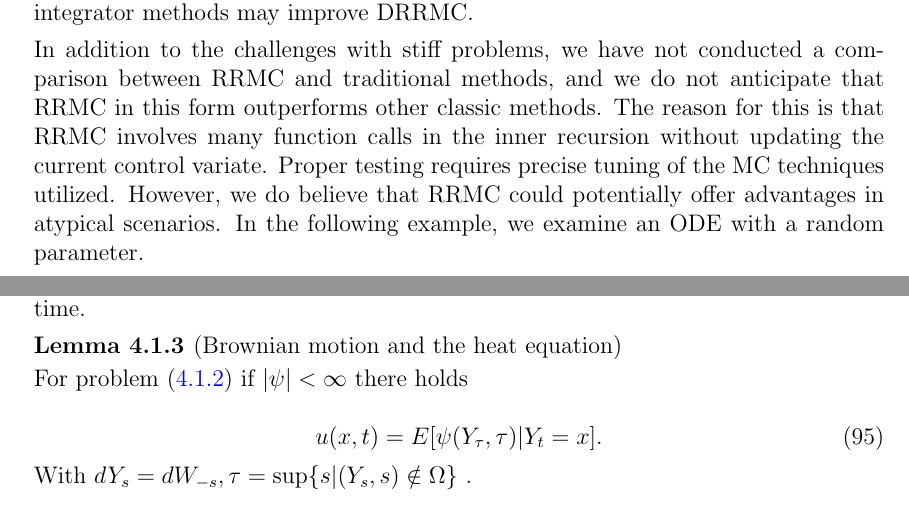
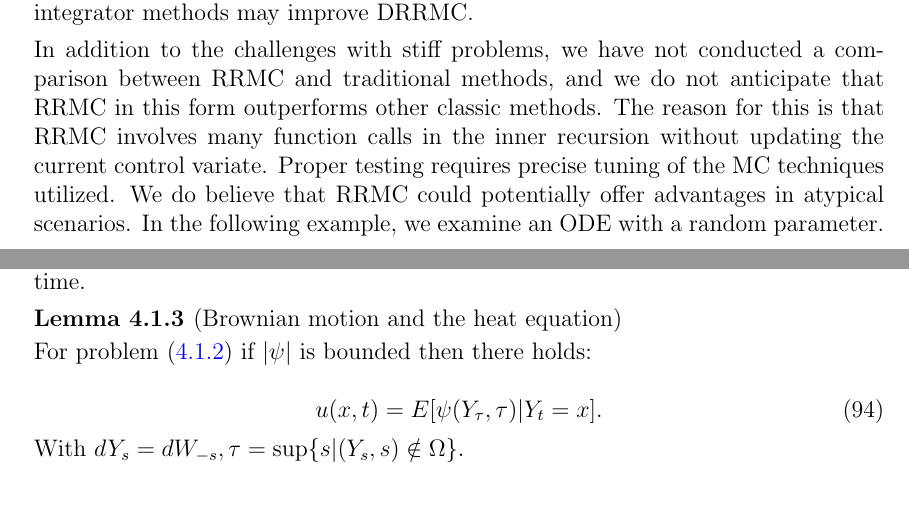
Before and after one commit to ISIPINK/masterthesis_MC_linear_ODEs, a LaTeX paper (latex/main paper/main.tex): two parts of pages 26 and 28 of 35, joined at a grey line, cut so that both start at the same text. The pictures show the PDF file latex/main paper/main.pdf that the author committed with the source.

Commit message:
MP: fixed minor errors

```diff
--- a/latex/main paper/main.tex
+++ b/latex/main paper/main.tex
@@ -1517,7 +1517,7 @@ that RRMC in this form outperforms other classic methods.
 The reason for this is that RRMC involves
 many function calls in the inner recursion without updating the current control
 variate. Proper testing requires precise tuning of the MC techniques utilized.
-However, we do believe that RRMC could potentially offer advantages in atypical scenarios.
+We do believe that RRMC could potentially offer advantages in atypical scenarios.
 In the following example, we examine an ODE with a random parameter.
 
 \begin{example}[random ODEs] \label{ex:random ode}
@@ -1603,13 +1603,13 @@ is defined for parabola but reverse in time.
 
 
 \begin{lemma}[Brownian motion and the heat equation] \label{lem:BM HE}
-    For problem (\ref{def:heat equation}) if $ |\psi|< \infty$
-    there holds
+    For problem (\ref{def:heat equation}) if $ |\psi|$ is bounded
+    then there holds:
 
     \begin{equation}
         u(x,t)=E[\psi(Y_{\tau},\tau) | Y_{t} =x].
     \end{equation}
-    With $dY_{s} = dW_{-s},\tau = \sup\{s | (Y_{s},s) \notin \Omega\}$ .
+    With $dY_{s} = dW_{-s},\tau = \sup\{s | (Y_{s},s) \notin \Omega\}$.
 \end{lemma}
 
 
```
Also changed, not shown: latex/main paper/main.pdf, latex/main paper/main.tex (8 more changed lines).
